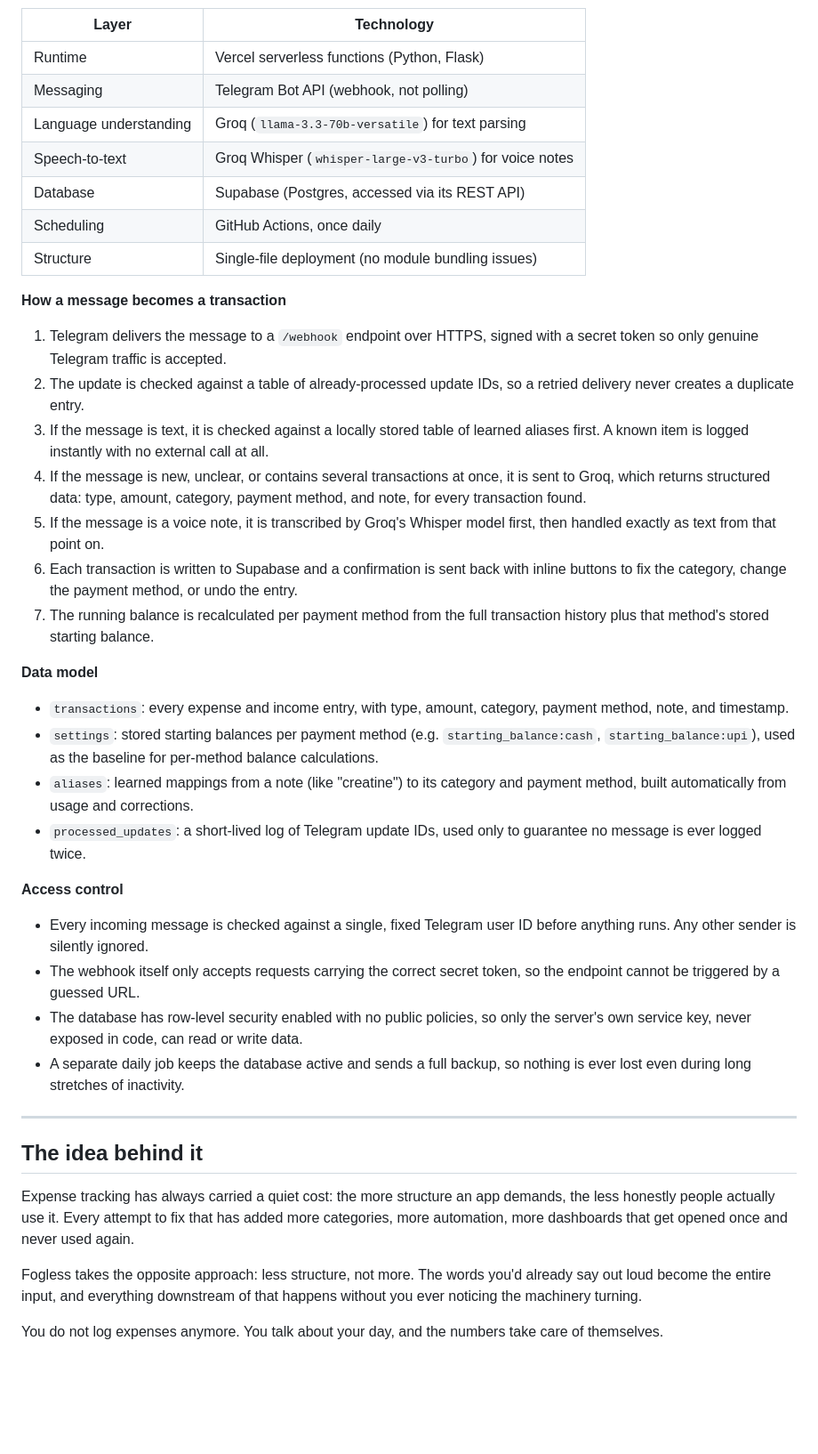
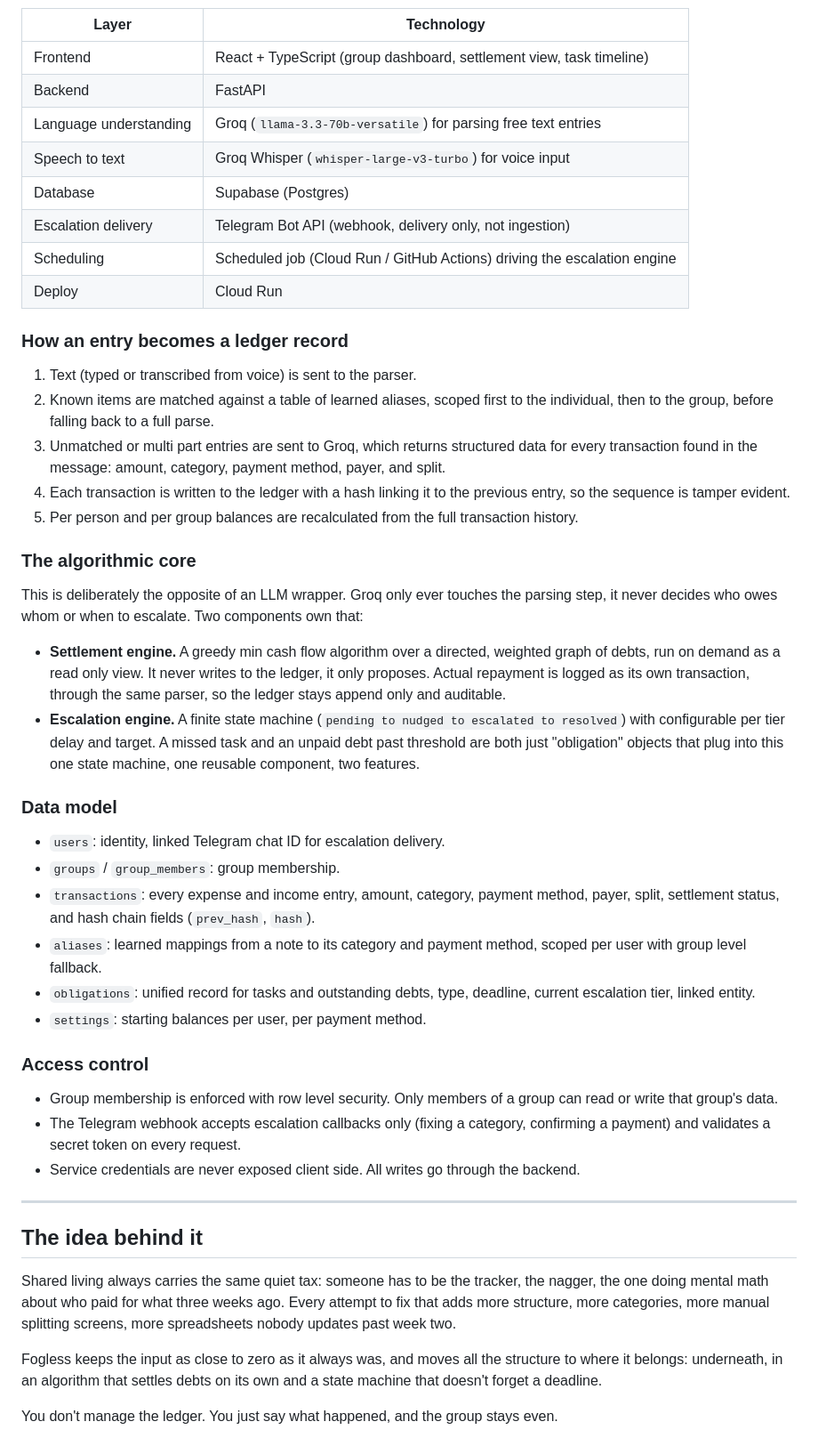
Before and after one commit to ScarsAndSource/fogless, a Markdown page: README.md, the part around one of its changes. Shown at 89% size. Rendered like a GitHub page; blank space fills up the shorter version.

```diff
--- a/README.md
+++ b/README.md
@@ -64,44 +54,51 @@ Fogless has no server that needs to be kept alive. Every message from Telegram a
 
 | Layer | Technology |
 |---|---|
-| Runtime | Vercel serverless functions (Python, Flask) |
-| Messaging | Telegram Bot API (webhook, not polling) |
-| Language understanding | Groq (`llama-3.3-70b-versatile`) for text parsing |
-| Speech-to-text | Groq Whisper (`whisper-large-v3-turbo`) for voice notes |
-| Database | Supabase (Postgres, accessed via its REST API) |
-| Scheduling | GitHub Actions, once daily |
-| Structure | Single-file deployment (no module bundling issues) |
+| Frontend | React + TypeScript (group dashboard, settlement view, task timeline) |
+| Backend | FastAPI |
+| Language understanding | Groq (`llama-3.3-70b-versatile`) for parsing free text entries |
+| Speech to text | Groq Whisper (`whisper-large-v3-turbo`) for voice input |
+| Database | Supabase (Postgres) |
+| Escalation delivery | Telegram Bot API (webhook, delivery only, not ingestion) |
+| Scheduling | Scheduled job (Cloud Run / GitHub Actions) driving the escalation engine |
+| Deploy | Cloud Run |
 
-**How a message becomes a transaction**
+### How an entry becomes a ledger record
 
-1. Telegram delivers the message to a `/webhook` endpoint over HTTPS, signed with a secret token so only genuine Telegram traffic is accepted.
-2. The update is checked against a table of already-processed update IDs, so a retried delivery never creates a duplicate entry.
-3. If the message is text, it is checked against a locally stored table of learned aliases first. A known item is logged instantly with no external call at all.
-4. If the message is new, unclear, or contains several transactions at once, it is sent to Groq, which returns structured data: type, amount, category, payment method, and note, for every transaction found.
-5. If the message is a voice note, it is transcribed by Groq's Whisper model first, then handled exactly as text from that point on.
-6. Each transaction is written to Supabase and a confirmation is sent back with inline buttons to fix the category, change the payment method, or undo the entry.
-7. The running balance is recalculated per payment method from the full transaction history plus that method's stored starting balance.
+1. Text (typed or transcribed from voice) is sent to the parser.
+2. Known items are matched against a table of learned aliases, scoped first to the individual, then to the group, before falling back to a full parse.
+3. Unmatched or multi part entries are sent to Groq, which returns structured data for every transaction found in the message: amount, category, payment method, payer, and split.
+4. Each transaction is written to the ledger with a hash linking it to the previous entry, so the sequence is tamper evident.
+5. Per person and per group balances are recalculated from the full transaction history.
 
-**Data model**
+### The algorithmic core
 
-- `transactions`: every expense and income entry, with type, amount, category, payment method, note, and timestamp.
-- `settings`: stored starting balances per payment method (e.g. `starting_balance:cash`, `starting_balance:upi`), used as the baseline for per-method balance calculations.
-- `aliases`: learned mappings from a note (like "creatine") to its category and payment method, built automatically from usage and corrections.
-- `processed_updates`: a short-lived log of Telegram update IDs, used only to guarantee no message is ever logged twice.
+This is deliberately the opposite of an LLM wrapper. Groq only ever touches the parsing step, it never decides who owes whom or when to escalate. Two components own that:
 
-**Access control**
+- **Settlement engine.** A greedy min cash flow algorithm over a directed, weighted graph of debts, run on demand as a read only view. It never writes to the ledger, it only proposes. Actual repayment is logged as its own transaction, through the same parser, so the ledger stays append only and auditable.
+- **Escalation engine.** A finite state machine (`pending to nudged to escalated to resolved`) with configurable per tier delay and target. A missed task and an unpaid debt past threshold are both just "obligation" objects that plug into this one state machine, one reusable component, two features.
 
-- Every incoming message is checked against a single, fixed Telegram user ID before anything runs. Any other sender is silently ignored.
-- The webhook itself only accepts requests carrying the correct secret token, so the endpoint cannot be triggered by a guessed URL.
-- The database has row-level security enabled with no public policies, so only the server's own service key, never exposed in code, can read or write data.
-- A separate daily job keeps the database active and sends a full backup, so nothing is ever lost even during long stretches of inactivity.
+### Data model
+
+- `users`: identity, linked Telegram chat ID for escalation delivery.
+- `groups` / `group_members`: group membership.
+- `transactions`: every expense and income entry, amount, category, payment method, payer, split, settlement status, and hash chain fields (`prev_hash`, `hash`).
+- `aliases`: learned mappings from a note to its category and payment method, scoped per user with group level fallback.
+- `obligations`: unified record for tasks and outstanding debts, type, deadline, current escalation tier, linked entity.
+- `settings`: starting balances per user, per payment method.
+
+### Access control
+
+- Group membership is enforced with row level security. Only members of a group can read or write that group's data.
+- The Telegram webhook accepts escalation callbacks only (fixing a category, confirming a payment) and validates a secret token on every request.
+- Service credentials are never exposed client side. All writes go through the backend.
 
 ---
 
 ## The idea behind it
 
-Expense tracking has always carried a quiet cost: the more structure an app demands, the less honestly people actually use it. Every attempt to fix that has added more categories, more automation, more dashboards that get opened once and never used again.
+Shared living always carries the same quiet tax: someone has to be the tracker, the nagger, the one doing mental math about who paid for what three weeks ago. Every attempt to fix that adds more structure, more categories, more manual splitting screens, more spreadsheets nobody updates past week two.
 
-Fogless takes the opposite approach: less structure, not more. The words you'd already say out loud become the entire input, and everything downstream of that happens without you ever noticing the machinery turning.
+Fogless keeps the input as close to zero as it always was, and moves all the structure to where it belongs: underneath, in an algorithm that settles debts on its own and a state machine that doesn't forget a deadline.
 
-You do not log expenses anymore. You talk about your day, and the numbers take care of themselves.
+You don't manage the ledger. You just say what happened, and the group stays even.
```
Also changed, not shown: other parts of README.md (+23 -33 lines).
